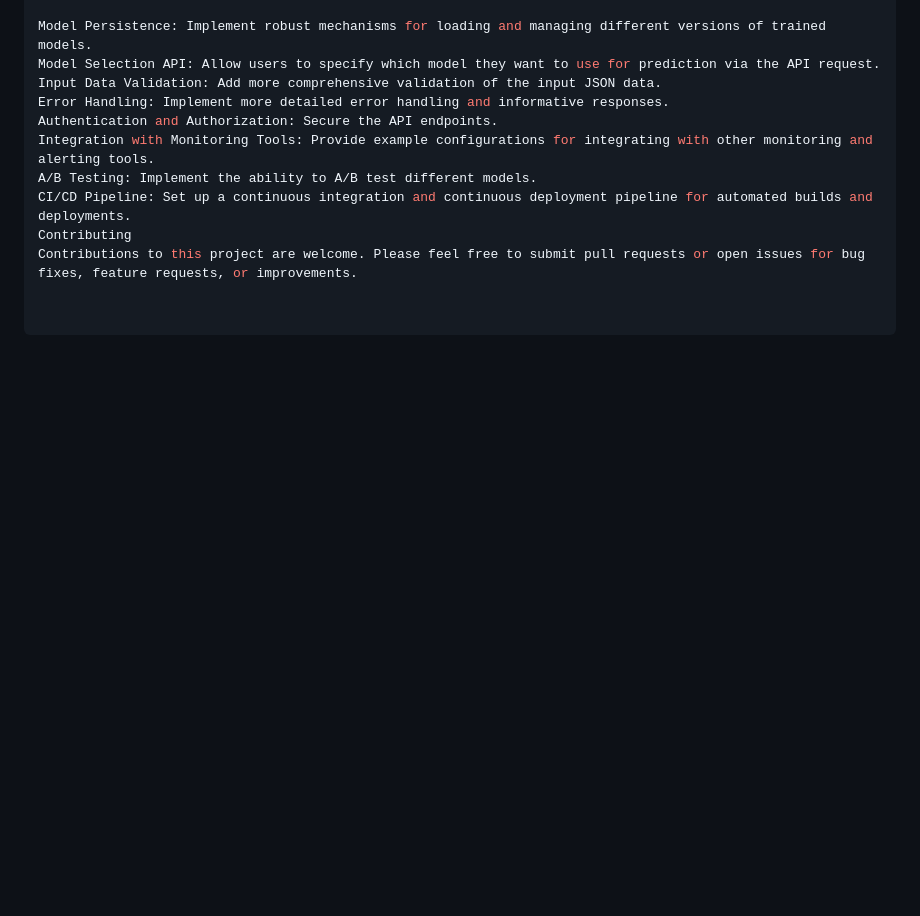
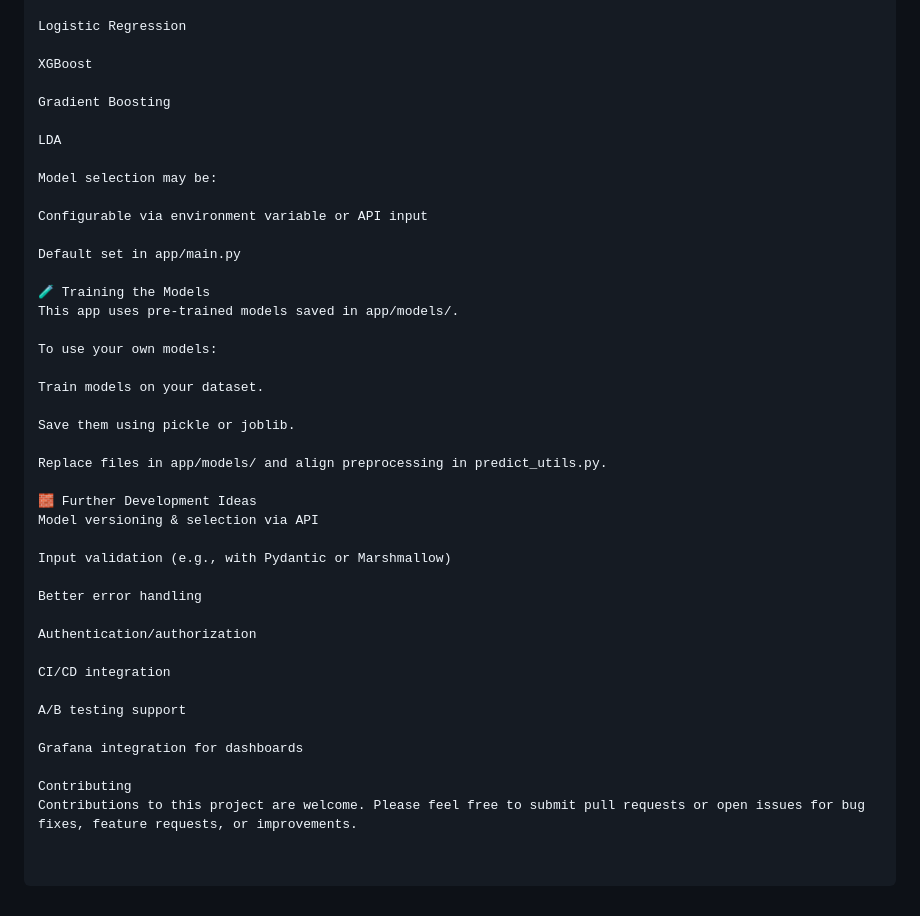
Before and after one commit to pranakasturi/mortgage-backed-securities, a Markdown page: README.md, the part around one of its changes. GitHub-like rendering; blank space fills up the shorter version.

```diff
--- a/README.md
+++ b/README.md
@@ -158,11 +149,43 @@ Potential areas for further development include:
 
-Model Persistence: Implement robust mechanisms for loading and managing different versions of trained models.
-Model Selection API: Allow users to specify which model they want to use for prediction via the API request.
-Input Data Validation: Add more comprehensive validation of the input JSON data.
-Error Handling: Implement more detailed error handling and informative responses.
-Authentication and Authorization: Secure the API endpoints.
-Integration with Monitoring Tools: Provide example configurations for integrating with other monitoring and alerting tools.
-A/B Testing: Implement the ability to A/B test different models.
-CI/CD Pipeline: Set up a continuous integration and continuous deployment pipeline for automated builds and deployments.
+Logistic Regression
+
+XGBoost
+
+Gradient Boosting
+
+LDA
+
+Model selection may be:
+
+Configurable via environment variable or API input
+
+Default set in app/main.py
+
+🧪 Training the Models
+This app uses pre-trained models saved in app/models/.
+
+To use your own models:
+
+Train models on your dataset.
+
+Save them using pickle or joblib.
+
+Replace files in app/models/ and align preprocessing in predict_utils.py.
+
+🧱 Further Development Ideas
+Model versioning & selection via API
+
+Input validation (e.g., with Pydantic or Marshmallow)
+
+Better error handling
+
+Authentication/authorization
+
+CI/CD integration
+
+A/B testing support
+
+Grafana integration for dashboards
+
 Contributing
 Contributions to this project are welcome. Please feel free to submit pull requests or open issues for bug fixes, feature requests, or improvements.
```
Also changed, not shown: other parts of README.md (+93 -102 lines).
